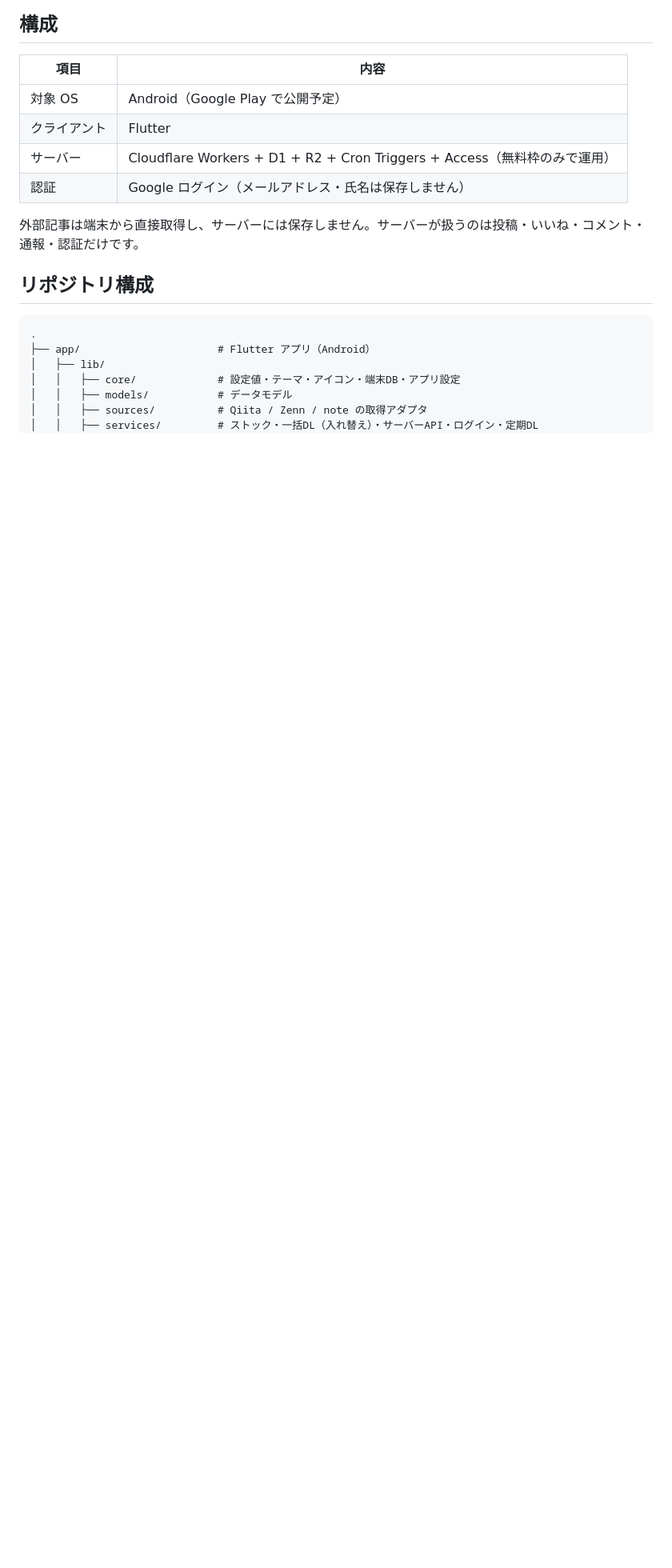
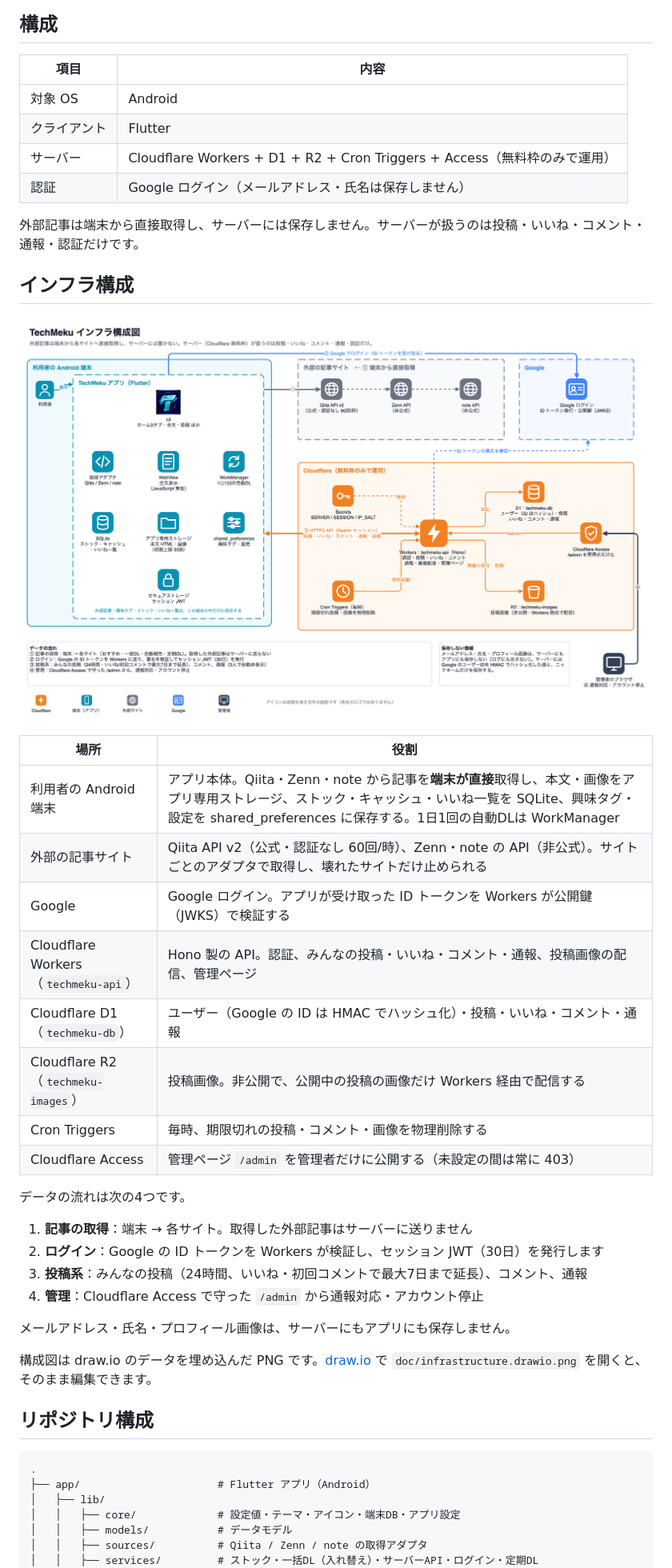
Before and after one commit to ryomeblog/tech-meku, a Markdown page: README.md, the part around one of its changes. Shown at 80% size. Rendered like a GitHub page; pictures changed too: doc/infrastructure.drawio.png (added); blank space fills up the shorter version.

Commit message:
Add infrastructure diagram (draw.io) and describe it in README
Cloudflare・端末・外部サイト・Google の役割とデータの流れを、自作アイコンで図にした。
PNG に draw.io のデータを埋め込んでいるので、そのまま開いて編集できる

Co-Authored-By: Claude Opus 5.5 <noreply@anthropic.com>

```diff
--- a/README.md
+++ b/README.md
@@ -24,12 +24,38 @@ Qiita・Zenn・note の技術記事を端末に保存し、オフラインでも
 
 | 項目 | 内容 |
 |---|---|
-| 対象 OS | Android（Google Play で公開予定） |
+| 対象 OS | Android |
 | クライアント | Flutter |
 | サーバー | Cloudflare Workers + D1 + R2 + Cron Triggers + Access（無料枠のみで運用） |
 | 認証 | Google ログイン（メールアドレス・氏名は保存しません） |
 
 外部記事は端末から直接取得し、サーバーには保存しません。サーバーが扱うのは投稿・いいね・コメント・通報・認証だけです。
+
+## インフラ構成
+
+![TechMeku インフラ構成図](doc/infrastructure.drawio.png)
+
+| 場所 | 役割 |
+|---|---|
+| 利用者の Android 端末 | アプリ本体。Qiita・Zenn・note から記事を**端末が直接**取得し、本文・画像をアプリ専用ストレージ、ストック・キャッシュ・いいね一覧を SQLite、興味タグ・設定を shared_preferences に保存する。1日1回の自動DLは WorkManager |
+| 外部の記事サイト | Qiita API v2（公式・認証なし 60回/時）、Zenn・note の API（非公式）。サイトごとのアダプタで取得し、壊れたサイトだけ止められる |
+| Google | Google ログイン。アプリが受け取った ID トークンを Workers が公開鍵（JWKS）で検証する |
+| Cloudflare Workers（`techmeku-api`） | Hono 製の API。認証、みんなの投稿・いいね・コメント・通報、投稿画像の配信、管理ページ |
+| Cloudflare D1（`techmeku-db`） | ユーザー（Google の ID は HMAC でハッシュ化）・投稿・いいね・コメント・通報 |
+| Cloudflare R2（`techmeku-images`） | 投稿画像。非公開で、公開中の投稿の画像だけ Workers 経由で配信する |
+| Cron Triggers | 毎時、期限切れの投稿・コメント・画像を物理削除する |
+| Cloudflare Access | 管理ページ `/admin` を管理者だけに公開する（未設定の間は常に 403） |
+
+データの流れは次の4つです。
+
+1. **記事の取得**：端末 → 各サイト。取得した外部記事はサーバーに送りません
+2. **ログイン**：Google の ID トークンを Workers が検証し、セッション JWT（30日）を発行します
+3. **投稿系**：みんなの投稿（24時間、いいね・初回コメントで最大7日まで延長）、コメント、通報
+4. **管理**：Cloudflare Access で守った `/admin` から通報対応・アカウント停止
+
+メールアドレス・氏名・プロフィール画像は、サーバーにもアプリにも保存しません。
+
+構成図は draw.io のデータを埋め込んだ PNG です。[draw.io](https://app.diagrams.net/) で `doc/infrastructure.drawio.png` を開くと、そのまま編集できます。
 
 ## リポジトリ構成
 
```
Also changed, not shown: other parts of README.md (+2 -0 lines).
